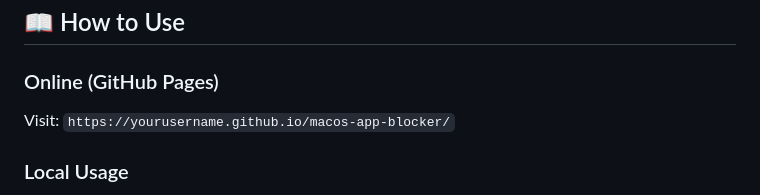
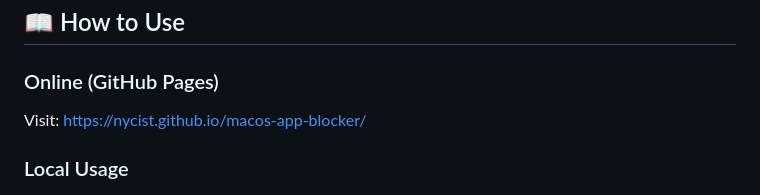
Before and after one commit to NYCIST/macos-app-blocker, a Markdown page: README.md, the part around the change. GitHub-like rendering.

Commit message:
Update GitHub Pages link in README

```diff
--- a/README.md
+++ b/README.md
@@ -24,7 +24,7 @@ https://nycist.github.io/macos-app-blocker/
 ## 📖 How to Use
 
 ### Online (GitHub Pages)
-Visit: `https://yourusername.github.io/macos-app-blocker/`
+Visit: https://nycist.github.io/macos-app-blocker/
 
 ### Local Usage
 1. Download the HTML files
```
